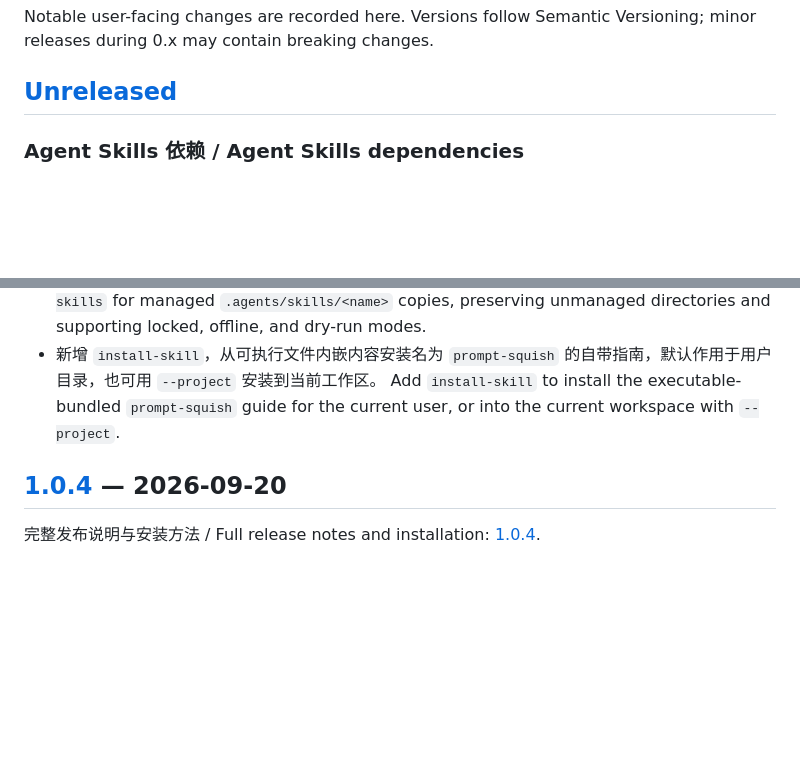
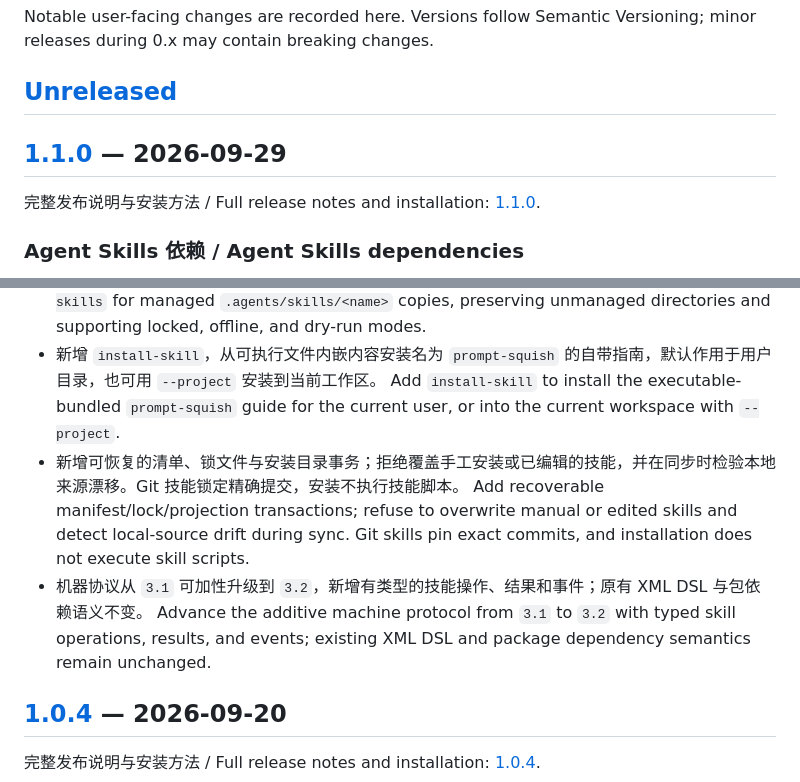
Before and after one commit to kleedaisuki/prompt-squish, a Markdown page: CHANGELOG.md, 2 parts joined by grey strips. GitHub-like rendering; blank space fills up the shorter version.

```diff
--- a/CHANGELOG.md
+++ b/CHANGELOG.md
@@ -5,6 +5,10 @@
 Notable user-facing changes are recorded here. Versions follow Semantic Versioning; minor releases during 0.x may contain breaking changes.
 
 ## [Unreleased]
+
+## [1.1.0] — 2026-09-29
+
+完整发布说明与安装方法 / Full release notes and installation: [1.1.0](docs/releases/1.1.0.md).
 
 ### Agent Skills 依赖 / Agent Skills dependencies
 
@@ -14,6 +18,10 @@ Notable user-facing changes are recorded here. Versions follow Semantic Versioni
   Add `add-skill`, `remove-skill`, and `sync-skills` for managed `.agents/skills/<name>` copies, preserving unmanaged directories and supporting locked, offline, and dry-run modes.
 - 新增 `install-skill`，从可执行文件内嵌内容安装名为 `prompt-squish` 的自带指南，默认作用于用户目录，也可用 `--project` 安装到当前工作区。
   Add `install-skill` to install the executable-bundled `prompt-squish` guide for the current user, or into the current workspace with `--project`.
+- 新增可恢复的清单、锁文件与安装目录事务；拒绝覆盖手工安装或已编辑的技能，并在同步时检验本地来源漂移。Git 技能锁定精确提交，安装不执行技能脚本。
+  Add recoverable manifest/lock/projection transactions; refuse to overwrite manual or edited skills and detect local-source drift during sync. Git skills pin exact commits, and installation does not execute skill scripts.
+- 机器协议从 `3.1` 可加性升级到 `3.2`，新增有类型的技能操作、结果和事件；原有 XML DSL 与包依赖语义不变。
+  Advance the additive machine protocol from `3.1` to `3.2` with typed skill operations, results, and events; existing XML DSL and package dependency semantics remain unchanged.
 
 ## [1.0.4] — 2026-09-20
 
```
Also changed, not shown: other parts of CHANGELOG.md (+2 -1 lines), README.md (+20 -2 lines), docs/releases/1.1.0.md (added, +80 -0 lines).
